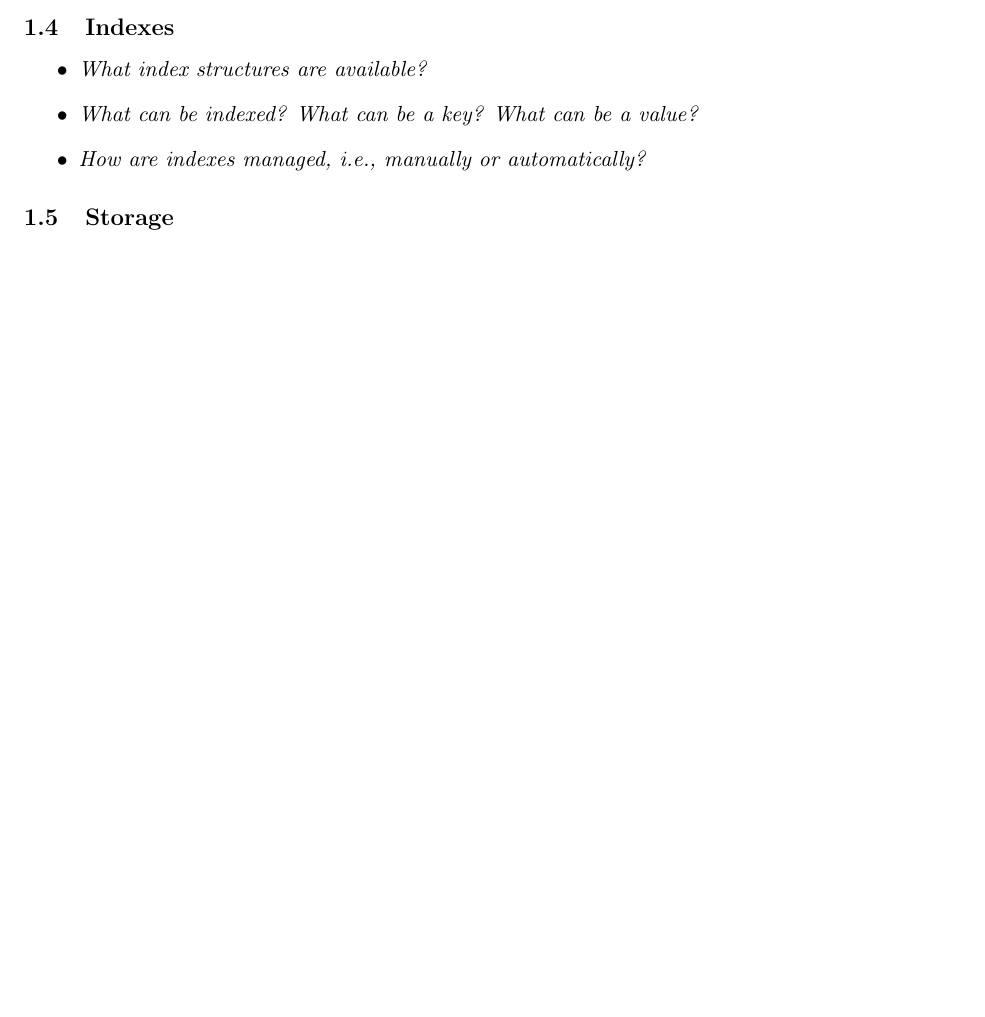
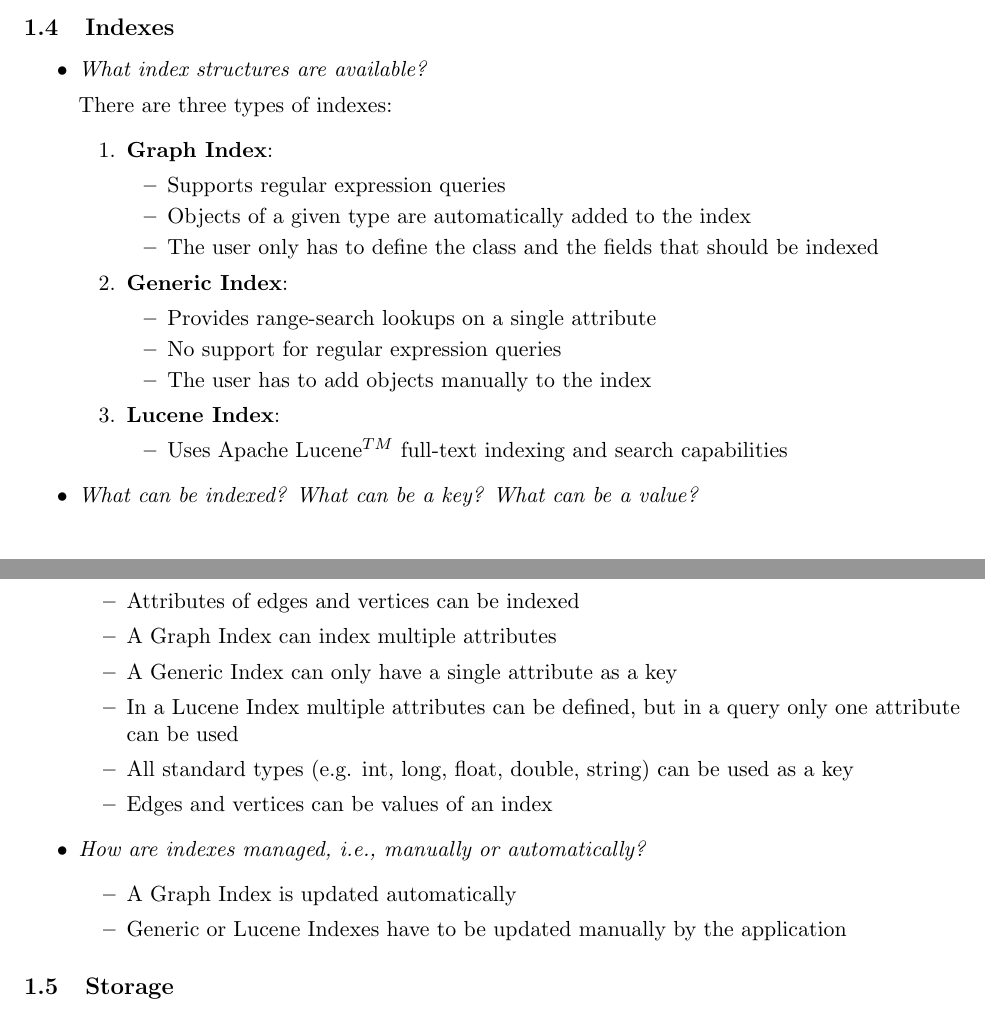
Before and after one commit to enplotz/graph_zahl, a LaTeX document (handout/main.tex, which reads handout/include/group6/04_indexes.tex): part of page 2 of 4 before the commit and two parts of pages 2 and 3 of 4 after it, the two joined at a grey line, cut so that both start at the same text, the shorter picture padded with empty space. Compiled offline with pdfLaTeX.

Commit message:
added index part

```diff
--- a/handout/include/group6/04_indexes.tex
+++ b/handout/include/group6/04_indexes.tex
@@ -2,6 +2,38 @@
 
 \begin{itemize}
 \item \emph{What index structures are available?}
+
+	There are three types of indexes:
+	\begin{enumerate}
+		\item \textbf{Graph Index}:
+			\begin{itemize}
+				\item Supports regular expression queries
+				\item Objects of a given type are automatically added to the index
+				\item The user only has to define the class and the fields that should be indexed
+			\end{itemize}
+		\item \textbf{Generic Index}:
+			\begin{itemize}
+				\item Provides range-search lookups on a single attribute
+				\item No support for regular expression queries
+				\item The user has to add objects manually to the index
+			\end{itemize}
+		\item \textbf{Lucene Index}:
+			\begin{itemize}
+				\item Uses Apache Lucene$^{\tiny{TM}}$ full-text indexing and search capabilities
+			\end{itemize}
+	\end{enumerate}
 \item \emph{What can be indexed? What can be a key? What can be a value?}
+	\begin{itemize}
+		\item Attributes of edges and vertices can be indexed
+		\item A Graph Index can index multiple attributes
+		\item A Generic Index can only have a single attribute as a key
+		\item In a Lucene Index multiple attributes can be defined, but in a query only one attribute can be used
+		\item All standard types (e.g. int, long, float, double, string) can be used as a key
+		\item Edges and vertices can be values of an index
+	\end{itemize}
 \item \emph{How are indexes managed, i.e., manually or automatically?}
+	\begin{itemize}
+		\item A Graph Index is updated automatically
+		\item Generic or Lucene Indexes have to be updated manually by the application
+	\end{itemize}
 \end{itemize}
```
